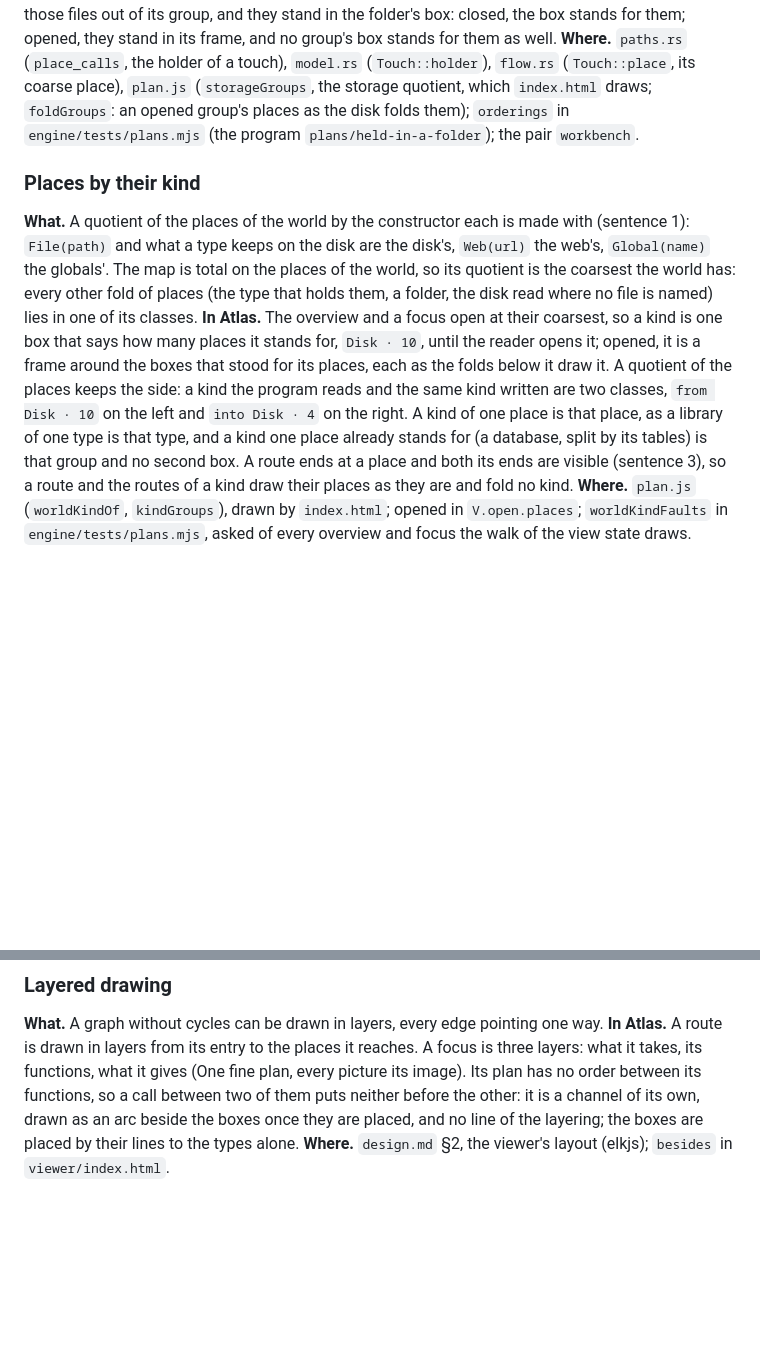
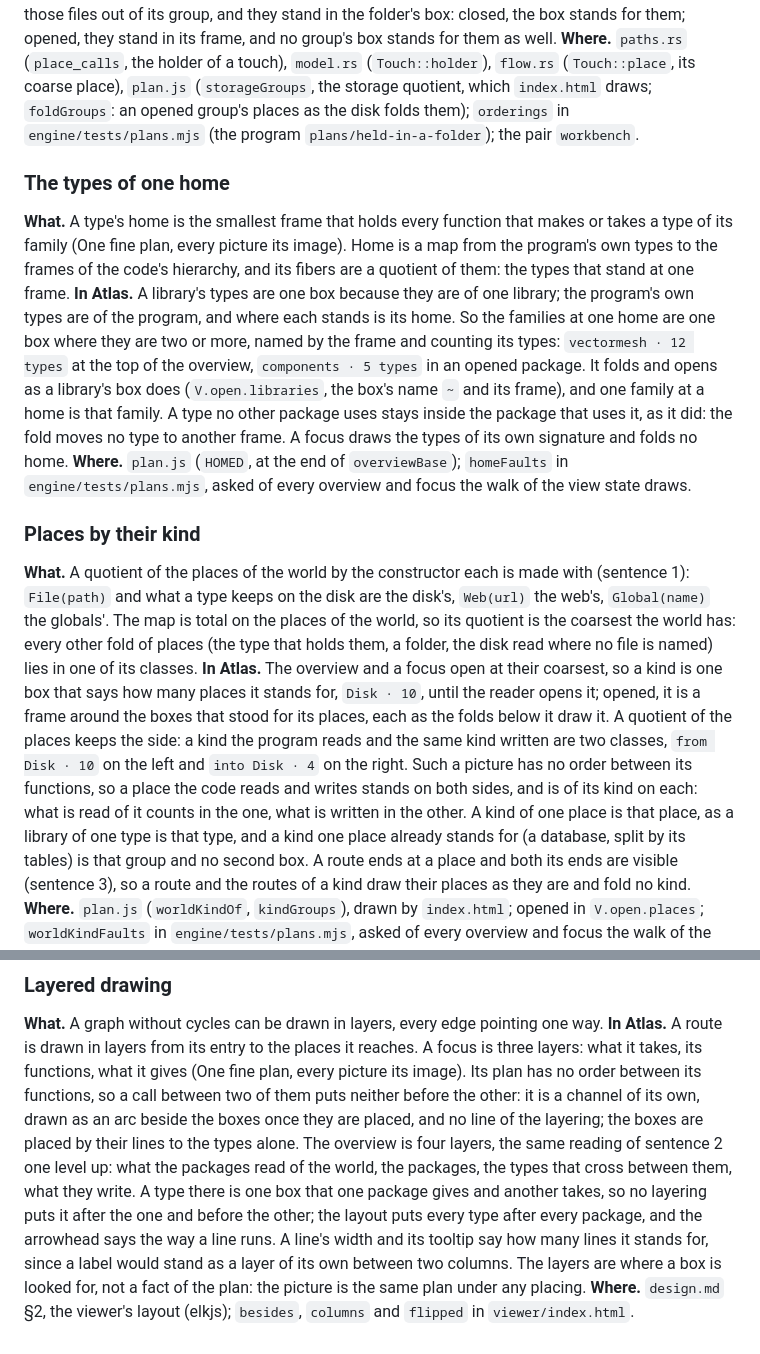
Before and after one commit to raoulg/atlas, a Markdown page: docs/reference/mathematics.md, 2 parts joined by grey strips. GitHub-like rendering; blank space fills up the shorter version.

```diff
--- a/docs/reference/mathematics.md
+++ b/docs/reference/mathematics.md
@@ -506,6 +506,19 @@ group's box stands for them as well.
 `foldGroups`: an opened group's places as the disk folds them); `orderings` in `engine/tests/plans.mjs` (the program
 `plans/held-in-a-folder`); the pair `workbench`.
 
+### The types of one home
+**What.** A type's home is the smallest frame that holds every function that makes or takes a type of its family (One
+fine plan, every picture its image). Home is a map from the program's own types to the frames of the code's hierarchy,
+and its fibers are a quotient of them: the types that stand at one frame.
+**In Atlas.** A library's types are one box because they are of one library; the program's own types are of the program,
+and where each stands is its home. So the families at one home are one box where they are two or more, named by the frame
+and counting its types: `vectormesh · 12 types` at the top of the overview, `components · 5 types` in an opened package.
+It folds and opens as a library's box does (`V.open.libraries`, the box's name `~` and its frame), and one family at a home
+is that family. A type no other package uses stays inside the package that uses it, as it did: the fold moves no type to
+another frame. A focus draws the types of its own signature and folds no home.
+**Where.** `plan.js` (`HOMED`, at the end of `overviewBase`); `homeFaults` in `engine/tests/plans.mjs`, asked of every
+overview and focus the walk of the view state draws.
+
 ### Places by their kind
 **What.** A quotient of the places of the world by the constructor each is made with (sentence 1): `File(path)` and what a
 type keeps on the disk are the disk's, `Web(url)` the web's, `Global(name)` the globals'. The map is total on the places of
@@ -514,7 +527,9 @@ the disk read where no file is named) lies in one of its classes.
 **In Atlas.** The overview and a focus open at their coarsest, so a kind is one box that says how many places it stands
 for, `Disk · 10`, until the reader opens it; opened, it is a frame around the boxes that stood for its places, each as the
 folds below it draw it. A quotient of the places keeps the side: a kind the program reads and the same kind written are
-two classes, `from Disk · 10` on the left and `into Disk · 4` on the right. A kind of one place is that place, as a library
+two classes, `from Disk · 10` on the left and `into Disk · 4` on the right. Such a picture has no order between its
+functions, so a place the code reads and writes stands on both sides, and is of its kind on each: what is read of it counts
+in the one, what is written in the other. A kind of one place is that place, as a library
 of one type is that type, and a kind one place already stands for (a database, split by its tables) is that group and no
 second box. A route ends at a place and both its ends are visible (sentence 3), so a route and the routes of a kind draw
 their places as they are and fold no kind.
@@ -1554,5 +1569,11 @@ gives and holds. A test is a way in from outside, not a layer.
 **In Atlas.** A route is drawn in layers from its entry to the places it reaches. A focus is three layers: what it takes,
 its functions, what it gives (One fine plan, every picture its image). Its plan has no order between its functions, so a
 call between two of them puts neither before the other: it is a channel of its own, drawn as an arc beside the boxes once
-they are placed, and no line of the layering; the boxes are placed by their lines to the types alone.
-**Where.** `design.md` §2, the viewer's layout (elkjs); `besides` in `viewer/index.html`.
+they are placed, and no line of the layering; the boxes are placed by their lines to the types alone. The overview is four
+layers, the same reading of sentence 2 one level up: what the packages read of the world, the packages, the types that
+cross between them, what they write. A type there is one box that one package gives and another takes, so no layering
+puts it after the one and before the other; the layout puts every type after every package, and the arrowhead says the
+way a line runs. A line's width and its tooltip say how many lines it stands for, since a label would stand as a layer of
+its own between two columns. The layers are where a box is looked for, not a fact of the plan: the picture is the same
+plan under any placing.
+**Where.** `design.md` §2, the viewer's layout (elkjs); `besides`, `columns` and `flipped` in `viewer/index.html`.
```
Also changed, not shown: docs/changes/465.md (added, +14 -0 lines), docs/changes/465-closed.png (added), docs/changes/465-opened.png (added), 4 other files.
